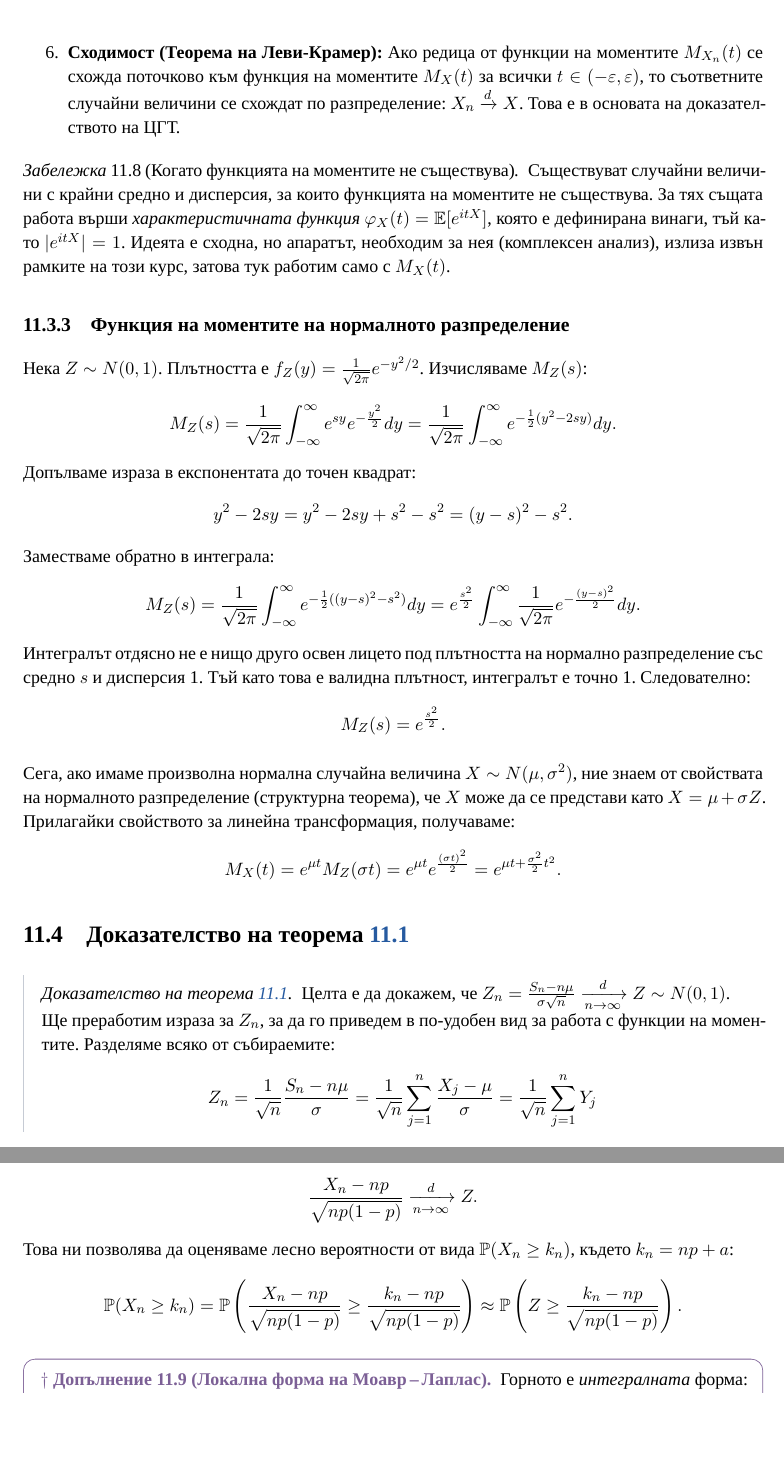
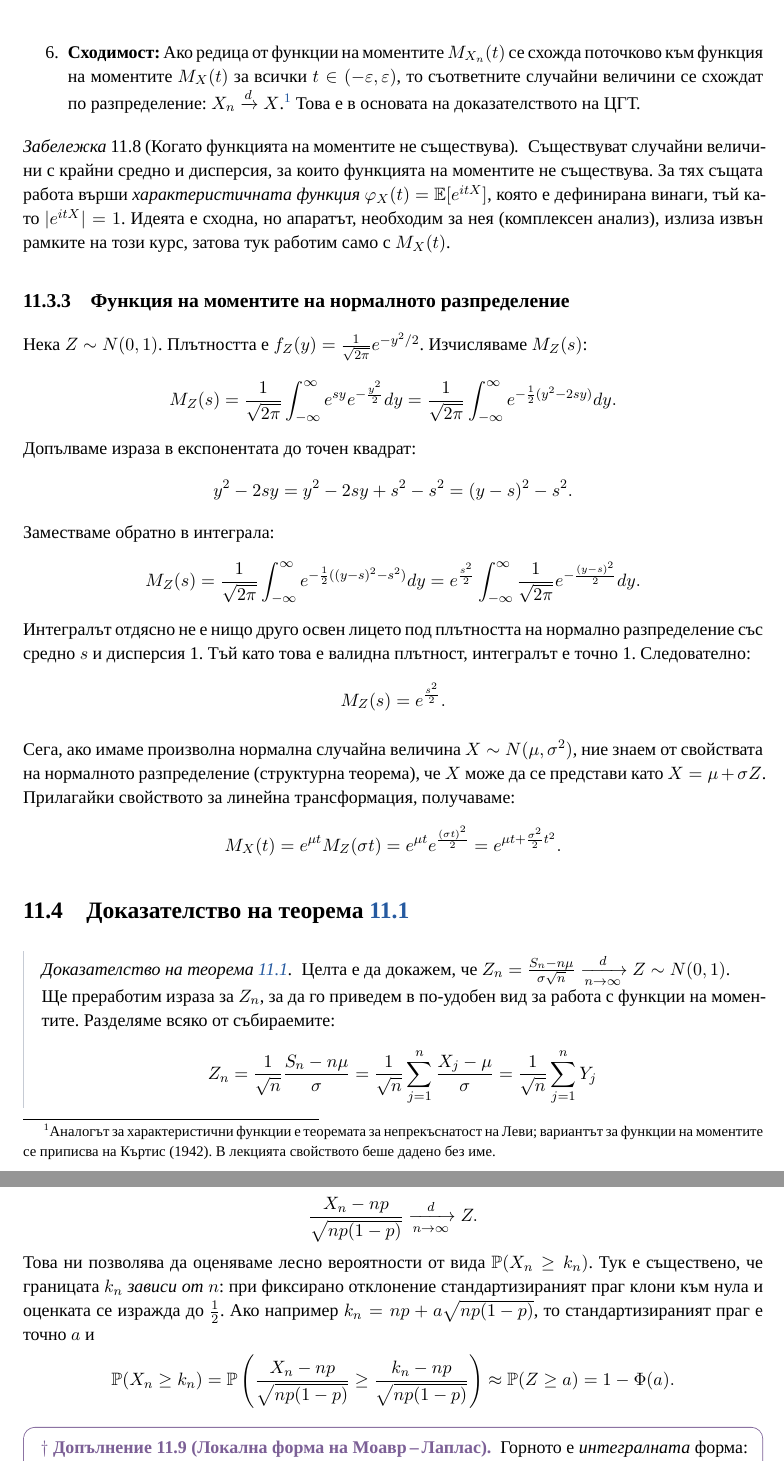
Before and after one commit to AlexSPx/lec2tex, a LaTeX document (lectures/lecture_11.tex, which reads lectures/bodies/lecture_11.tex): two parts of pages 6 and 8 of 10, joined at a grey line, cut so that both start at the same text, the shorter picture padded with empty space. Compiled offline with XeLaTeX; a missing font is replaced by an installed copy or a similar font.

Commit message:
Restore the missing radical in the binomial CLT threshold
The chapter had k_n = np + a. With a fixed offset the standardised threshold is
a/sqrt(np(1-p)) -> 0, so the whole display collapses to P(X_n >= k_n) -> 1/2 for
every a and carries no information. Exact binomial at p = 0.3, a = 2 confirms
it: 0.4996 at n = 10^7 against the correct 1 - Phi(2) = 0.02275.

What the lecturer said at 101:05-101:17 is k_n = np + a*sqrt(n p (1-p)),
"това нещо ще ви е по-голямо или равно на A" -- the standardised threshold is
exactly a. The board frame that the pipeline OCR read is timestamped 101:12,
mid-radical: it captured a half-written formula and the book froze it. Not a
dropped caveat, a wrong reading of a correct board.

Also retired an invented attribution. The convergence property was labelled
"Теорема на Леви-Крамер"; there are zero occurrences of Леви or Крамер in all
3634 transcript segments, the student notes list it as an unnamed property, and
the name belongs to the characteristic-function statement, which this chapter
puts out of scope. The MGF version is Curtiss. Now unnamed, with a footnote
saying so.

Co-Authored-By: Claude Opus 5 <noreply@anthropic.com>
Claude-Session: https://claude.ai/code/session_01Scbn9WyYU4mM6dyUUJMw2D

```diff
--- a/lectures/bodies/lecture_11.tex
+++ b/lectures/bodies/lecture_11.tex
@@ -171,7 +171,7 @@ $\varepsilon > 0$
     \item \textbf{Линейна трансформация:} Ако $Y = aX + b$, тогава:
     \[ M_Y(t) = \E[e^{t(aX+b)}] = e^{bt} \E[e^{atX}] = e^{bt} M_X(at). \]
     \item \textbf{Единственост:} Ако $M_X(t) = M_Y(t)$ за всички $t$ в някаква околност на нулата ($|t| < r_0$), то $X$ и $Y$ имат едно и също разпределение ($X \stackrel{d}{=} Y$).
-    \item \textbf{Сходимост (Теорема на Леви-Крамер):} Ако редица от функции на моментите $M_{X_n}(t)$ се схожда поточково към функция на моментите $M_X(t)$ за всички $t \in (-\varepsilon, \varepsilon)$, то съответните случайни величини се схождат по разпределение: $X_n \xrightarrow{d} X$. Това е в основата на доказателството на ЦГТ.
+    \item \textbf{Сходимост:} Ако редица от функции на моментите $M_{X_n}(t)$ се схожда поточково към функция на моментите $M_X(t)$ за всички $t \in (-\varepsilon, \varepsilon)$, то съответните случайни величини се схождат по разпределение: $X_n \xrightarrow{d} X$.\footnote{Аналогът за характеристични функции е теоремата за непрекъснатост на Леви; вариантът за функции на моментите се приписва на Къртис (1942). В лекцията свойството беше дадено без име.} Това е в основата на доказателството на ЦГТ.
 \end{enumerate}
 
 \begin{remark}[Когато функцията на моментите не съществува]\label{rem:charfun}
@@ -233,8 +233,11 @@ $|e^{itX}| = 1$. Идеята е сходна, но апаратът, необх
 \[ X_n = \sum_{j=1}^n Y_j, \quad Y_j \sim \Ber(p). \]
 За Бернулиево разпределение имаме очакване $\mu = p$ и дисперсия $\sigma^2 = p(1-p)$. Следователно, прилагайки ЦГТ за тази сума, получаваме:
 \[ \frac{X_n - np}{\sqrt{np(1-p)}} \xrightarrow[n \to \infty]{d} Z. \]
-Това ни позволява да оценяваме лесно вероятности от вида $\mathbb{P}(X_n \ge k_n)$, където $k_n = np + a$:
-\[ \mathbb{P}(X_n \ge k_n) = \mathbb{P}\left( \frac{X_n - np}{\sqrt{np(1-p)}} \ge \frac{k_n - np}{\sqrt{np(1-p)}} \right) \approx \mathbb{P}\left( Z \ge \frac{k_n - np}{\sqrt{np(1-p)}} \right). \]
+Това ни позволява да оценяваме лесно вероятности от вида $\mathbb{P}(X_n \ge k_n)$. Тук е
+съществено, че границата $k_n$ \emph{зависи от} $n$: при фиксирано отклонение стандартизираният
+праг клони към нула и оценката се изражда до $\frac12$. Ако например
+$k_n = np + a\sqrt{np(1-p)}$, то стандартизираният праг е точно $a$ и
+\[ \mathbb{P}(X_n \ge k_n) = \mathbb{P}\left( \frac{X_n - np}{\sqrt{np(1-p)}} \ge \frac{k_n - np}{\sqrt{np(1-p)}} \right) \approx \mathbb{P}(Z \ge a) = 1 - \Phi(a). \]
 
 \begin{supp}[Локална форма на Моавр\,--\,Лаплас]\label{supp:moivre-local}
 Горното е \emph{интегралната} форма: то приближава вероятността $X_n$ да попадне в
```
Also changed, not shown: probability-statistics-bg.pdf.
